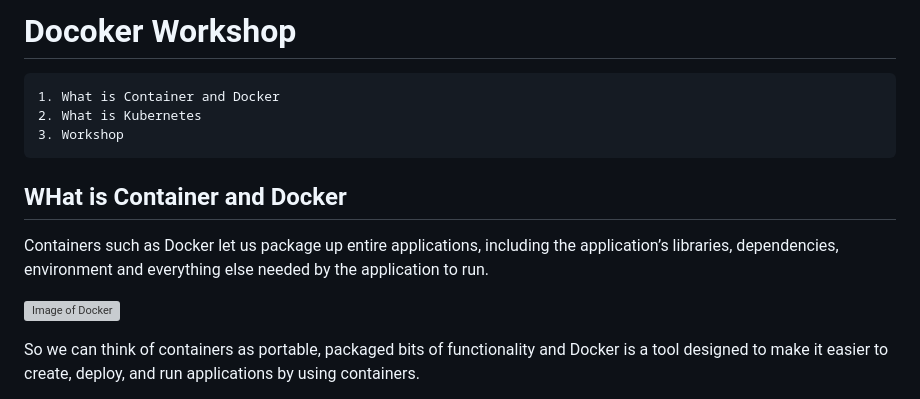
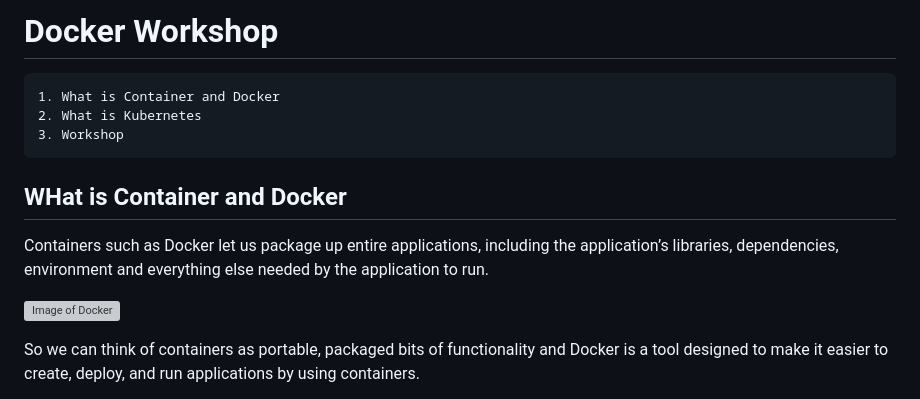
Before and after one commit to mohamedibrahim42/Workshops, a Markdown page: Docker/README.md, the part around the change printed below. Drawn GitHub-style; grey boxes are pictures that could not be loaded.

```diff
--- a/Docker/README.md
+++ b/Docker/README.md
@@ -1,4 +1,4 @@
-# Docoker Workshop
+# Docker Workshop
     1. What is Container and Docker
     2. What is Kubernetes
     3. Workshop
```
Also changed, not shown: other parts of Docker/README.md (+2 -2 lines), Docker/images/docker.png (renamed from Docker/docker.png), Docker/images/dockerRepository.png (renamed from Docker/dockerRepository.png).
